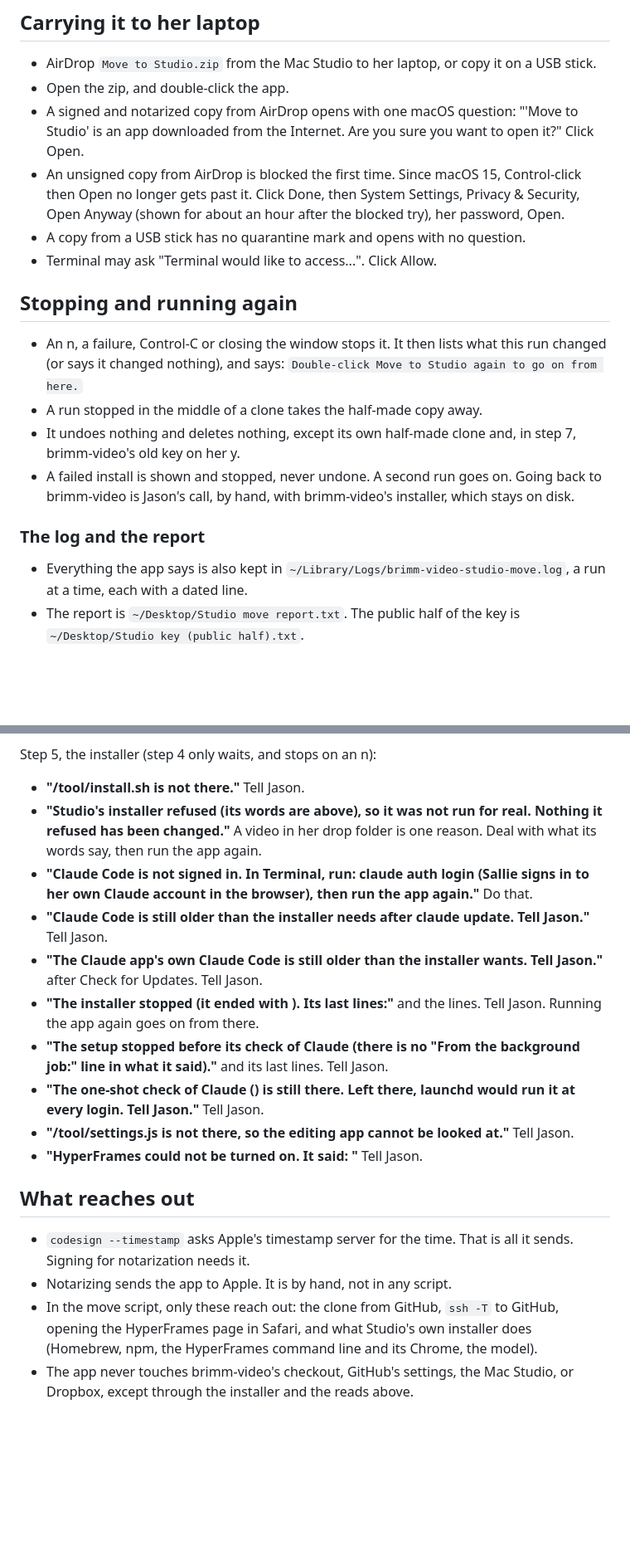
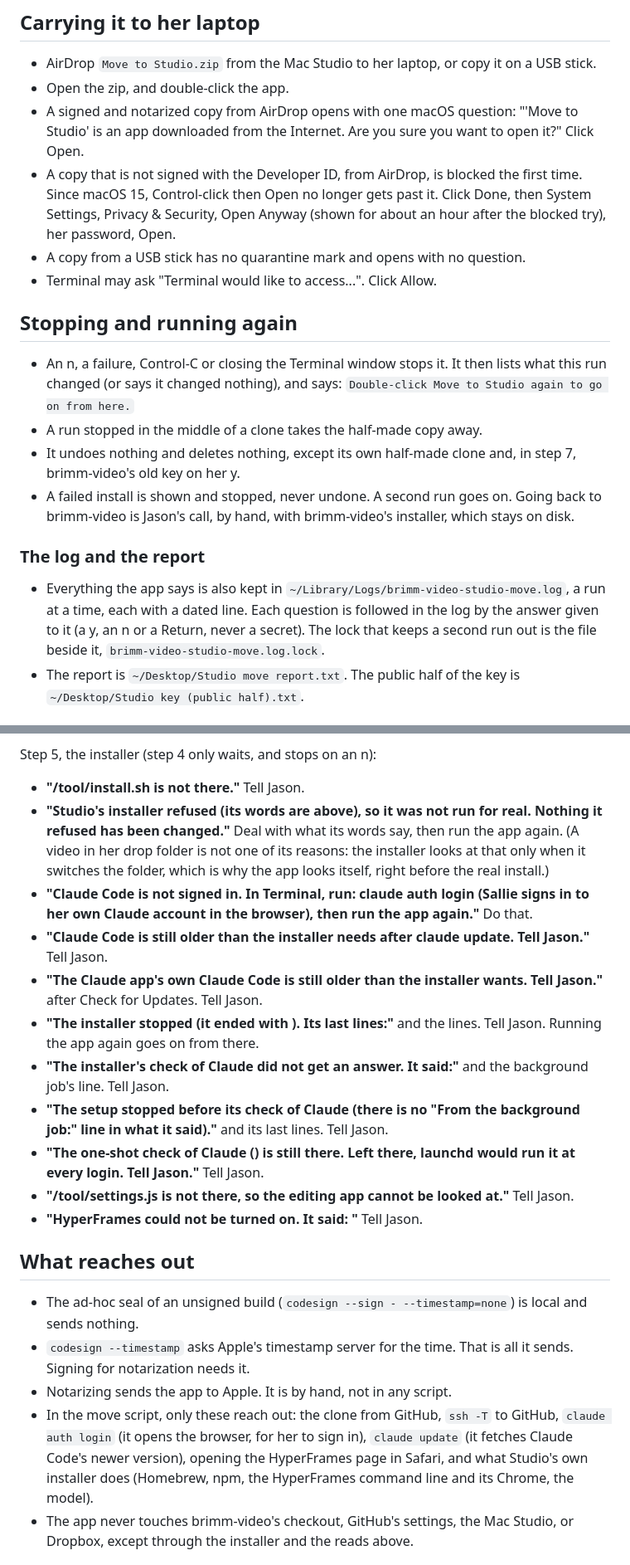
Before and after one commit to jogden12/brimm-video-studio, a Markdown page: docs/setup/move-to-studio-app.md, 2 parts joined by grey strips. Shown at 83% size. Rendered like a GitHub page; blank space fills up the shorter version.

Commit message:
Studio move app: the doc and the spec say what the app now does (look again before the install, ad-hoc seal, one run, what reaches out)
Co-Authored-By: Claude Opus 5.5 <noreply@anthropic.com>

```diff
--- a/docs/setup/move-to-studio-app.md
+++ b/docs/setup/move-to-studio-app.md
@@ -134,20 +136,20 @@ The last command makes the zip again, with the ticket stapled in.
 - AirDrop `Move to Studio.zip` from the Mac Studio to her laptop, or copy it on a USB stick.
 - Open the zip, and double-click the app.
 - A signed and notarized copy from AirDrop opens with one macOS question: "'Move to Studio' is an app downloaded from the Internet. Are you sure you want to open it?" Click Open.
-- An unsigned copy from AirDrop is blocked the first time. Since macOS 15, Control-click then Open no longer gets past it. Click Done, then System Settings, Privacy & Security, Open Anyway (shown for about an hour after the blocked try), her password, Open.
+- A copy that is not signed with the Developer ID, from AirDrop, is blocked the first time. Since macOS 15, Control-click then Open no longer gets past it. Click Done, then System Settings, Privacy & Security, Open Anyway (shown for about an hour after the blocked try), her password, Open.
 - A copy from a USB stick has no quarantine mark and opens with no question.
 - Terminal may ask "Terminal would like to access...". Click Allow.
 
 ## Stopping and running again
 
-- An n, a failure, Control-C or closing the window stops it. It then lists what this run changed (or says it changed nothing), and says: `Double-click Move to Studio again to go on from here.`
+- An n, a failure, Control-C or closing the Terminal window stops it. It then lists what this run changed (or says it changed nothing), and says: `Double-click Move to Studio again to go on from here.`
 - A run stopped in the middle of a clone takes the half-made copy away.
 - It undoes nothing and deletes nothing, except its own half-made clone and, in step 7, brimm-video's old key on her y.
 - A failed install is shown and stopped, never undone. A second run goes on. Going back to brimm-video is Jason's call, by hand, with brimm-video's installer, which stays on disk.
 
 ### The log and the report
 
-- Everything the app says is also kept in `~/Library/Logs/brimm-video-studio-move.log`, a run at a time, each with a dated line.
+- Everything the app says is also kept in `~/Library/Logs/brimm-video-studio-move.log`, a run at a time, each with a dated line. Each question is followed in the log by the answer given to it (a y, an n or a Return, never a secret). The lock that keeps a second run out is the file beside it, `brimm-video-studio-move.log.lock`.
 - The report is `~/Desktop/Studio move report.txt`. The public half of the key is `~/Desktop/Studio key (public half).txt`.
 
 ### Where it stops, and what to do
@@ -195,11 +201,12 @@ Step 3, the code:
 Step 5, the installer (step 4 only waits, and stops on an n):
 
 - **"<folder>/tool/install.sh is not there."** Tell Jason.
-- **"Studio's installer refused (its words are above), so it was not run for real. Nothing it refused has been changed."** A video in her drop folder is one reason. Deal with what its words say, then run the app again.
+- **"Studio's installer refused (its words are above), so it was not run for real. Nothing it refused has been changed."** Deal with what its words say, then run the app again. (A video in her drop folder is not one of its reasons: the installer looks at that only when it switches the folder, which is why the app looks itself, right before the real install.)
 - **"Claude Code is not signed in. In Terminal, run: claude auth login (Sallie signs in to her own Claude account in the browser), then run the app again."** Do that.
 - **"Claude Code is still older than the installer needs after claude update. Tell Jason."** Tell Jason.
 - **"The Claude app's own Claude Code is still older than the installer wants. Tell Jason."** after Check for Updates. Tell Jason.
 - **"The installer stopped (it ended with <n>). Its last lines:"** and the lines. Tell Jason. Running the app again goes on from there.
+- **"The installer's check of Claude did not get an answer. It said:"** and the background job's line. Tell Jason.
 - **"The setup stopped before its check of Claude (there is no "From the background job:" line in what it said)."** and its last lines. Tell Jason.
 - **"The one-shot check of Claude (<file>) is still there. Left there, launchd would run it at every login. Tell Jason."** Tell Jason.
 - **"<folder>/tool/settings.js is not there, so the editing app cannot be looked at."** Tell Jason.
@@ -207,9 +214,10 @@ Step 5, the installer (step 4 only waits, and stops on an n):
 
 ## What reaches out
 
+- The ad-hoc seal of an unsigned build (`codesign --sign - --timestamp=none`) is local and sends nothing.
 - `codesign --timestamp` asks Apple's timestamp server for the time. That is all it sends. Signing for notarization needs it.
 - Notarizing sends the app to Apple. It is by hand, not in any script.
-- In the move script, only these reach out: the clone from GitHub, `ssh -T` to GitHub, opening the HyperFrames page in Safari, and what Studio's own installer does (Homebrew, npm, the HyperFrames command line and its Chrome, the model).
+- In the move script, only these reach out: the clone from GitHub, `ssh -T` to GitHub, `claude auth login` (it opens the browser, for her to sign in), `claude update` (it fetches Claude Code's newer version), opening the HyperFrames page in Safari, and what Studio's own installer does (Homebrew, npm, the HyperFrames command line and its Chrome, the model).
 - The app never touches brimm-video's checkout, GitHub's settings, the Mac Studio, or Dropbox, except through the installer and the reads above.
 
 ## The tests
```
Also changed, not shown: other parts of docs/setup/move-to-studio-app.md (+15 -9 lines), 1 other file.
